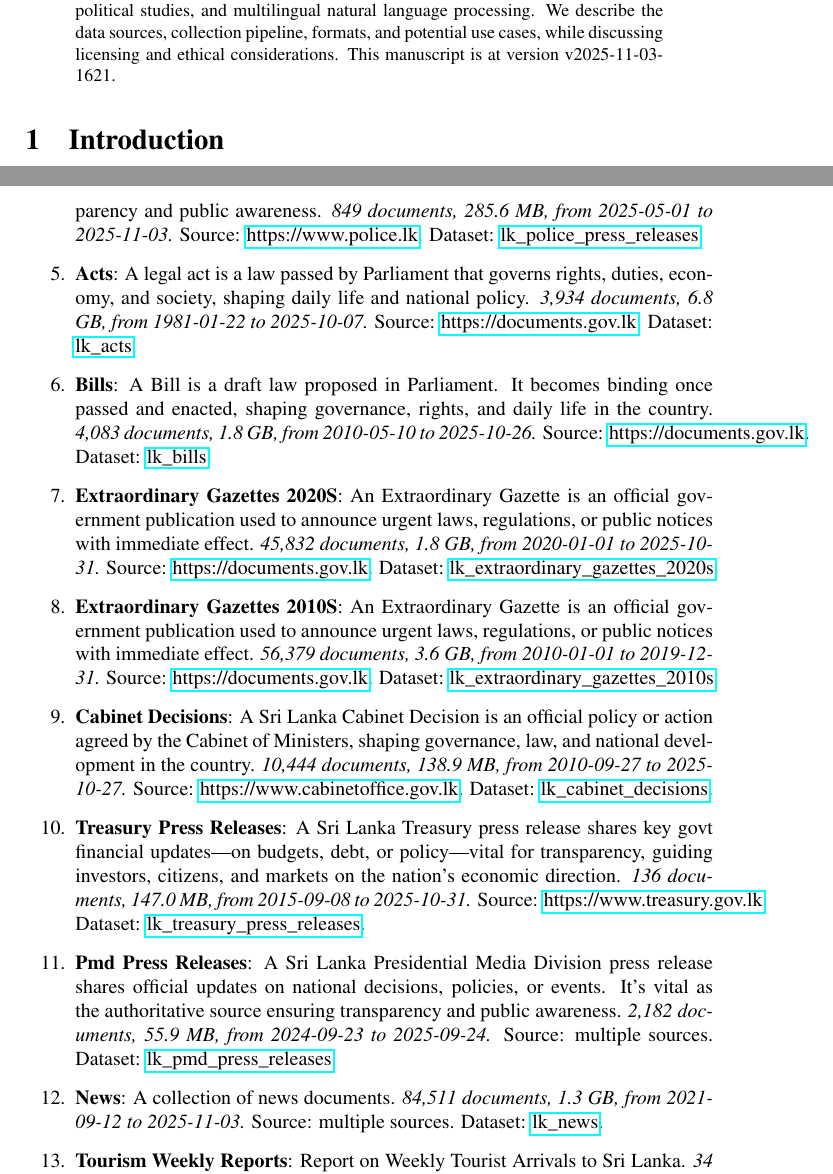
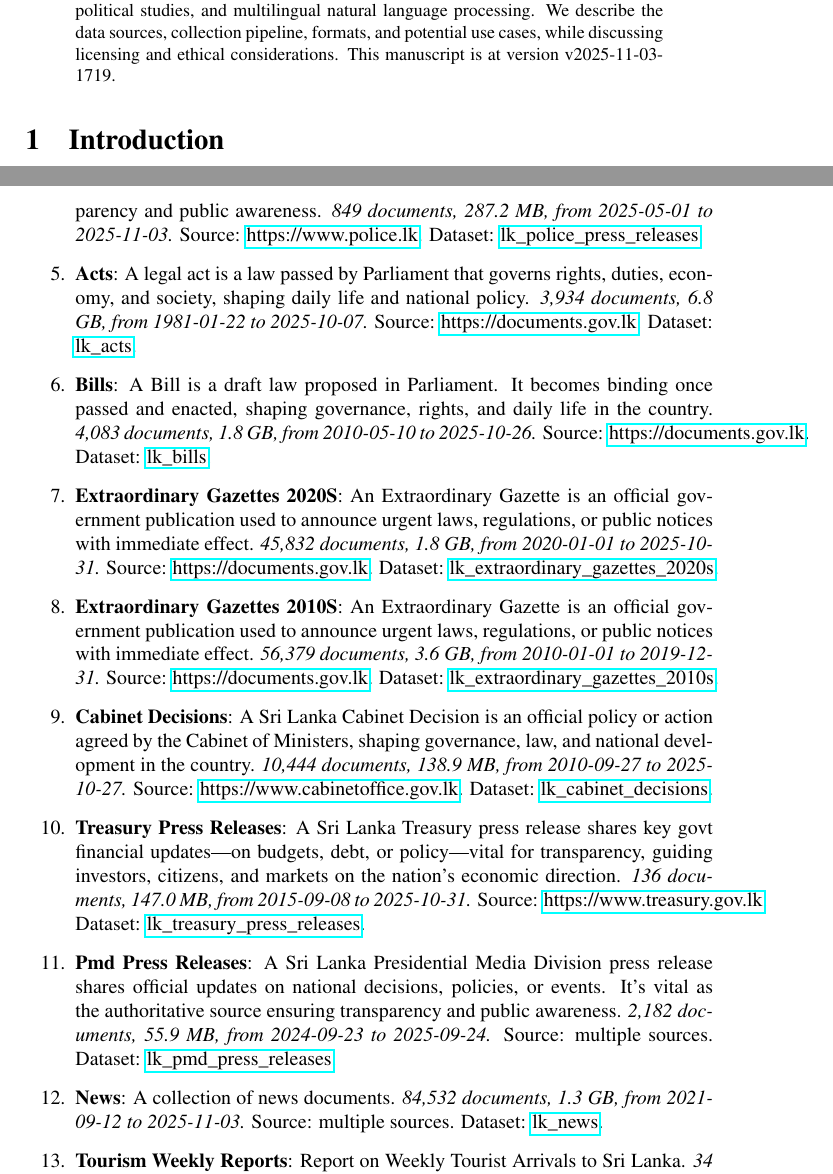
Before and after one commit to nuuuwan/lk_datasets, a LaTeX paper (latex/lk_datasets.tex): two parts of pages 1 and 3 of 7, joined at a grey line, cut so that both start at the same text. Compiled offline with pdfLaTeX; a LaTeX package or settings file that is missing is left out.

Commit message:
🤖 [build.yml] 2025-11-03-1149

```diff
--- a/latex/lk_datasets.tex
+++ b/latex/lk_datasets.tex
@@ -16,7 +16,7 @@
 \normalsize%
 \maketitle%
 \begin{abstract}%
-We present a collection of open, machine-readable document datasets covering parliamentary proceedings, legal judgments, government publications, news, and tourism statistics from Sri Lanka. The collection currently comprises of  234,378  documents (59.6 GB) across 24  datasets in Sinhala, Tamil, and English. The datasets are updated daily and mirrored on GitHub and Hugging Face. These resources aim to support research in computational linguistics, legal analytics, socio-political studies, and multilingual natural language processing. We describe the data sources, collection pipeline, formats, and potential use cases, while discussing licensing and ethical considerations. This manuscript is at version v2025-11-03-1621.%
+We present a collection of open, machine-readable document datasets covering parliamentary proceedings, legal judgments, government publications, news, and tourism statistics from Sri Lanka. The collection currently comprises of  234,399  documents (59.6 GB) across 24  datasets in Sinhala, Tamil, and English. The datasets are updated daily and mirrored on GitHub and Hugging Face. These resources aim to support research in computational linguistics, legal analytics, socio-political studies, and multilingual natural language processing. We describe the data sources, collection pipeline, formats, and potential use cases, while discussing licensing and ethical considerations. This manuscript is at version v2025-11-03-1719.%
 
 %
 \end{abstract}%
@@ -101,7 +101,7 @@ As of v2025-11-03-1621, Sri Lanka Document Datasets
 \item%
 \textbf{Supreme Court Judgements}: A Supreme Court judgment is a binding legal decision that interprets the Constitution and laws, shaping justice, governance, and citizens’ rights.\textit{ 2,249 documents, 1.4 GB, from 2009{-}01{-}27 to 2025{-}11{-}03.} Source: \href{https://supremecourt.lk}{https://supremecourt.lk}. Dataset: \href{https://github.com/nuuuwan/lk\_supreme\_court\_judgements/tree/data/data/lk\_supreme\_court\_judgements}{lk\_supreme\_court\_judgements}.%
 \item%
-\textbf{Police Press Releases}: A police press release is an official update from law enforcement on crimes, arrests, safety alerts, or public notices, ensuring transparency and public awareness.\textit{ 849 documents, 285.6 MB, from 2025{-}05{-}01 to 2025{-}11{-}03.} Source: \href{https://www.police.lk}{https://www.police.lk}. Dataset: \href{https://github.com/nuuuwan/lk\_police\_press\_releases/tree/data/data/lk\_police\_press\_releases}{lk\_police\_press\_releases}.%
+\textbf{Police Press Releases}: A police press release is an official update from law enforcement on crimes, arrests, safety alerts, or public notices, ensuring transparency and public awareness.\textit{ 849 documents, 287.2 MB, from 2025{-}05{-}01 to 2025{-}11{-}03.} Source: \href{https://www.police.lk}{https://www.police.lk}. Dataset: \href{https://github.com/nuuuwan/lk\_police\_press\_releases/tree/data/data/lk\_police\_press\_releases}{lk\_police\_press\_releases}.%
 \item%
 \textbf{Acts}: A legal act is a law passed by Parliament that governs rights, duties, economy, and society, shaping daily life and national policy.\textit{ 3,934 documents, 6.8 GB, from 1981{-}01{-}22 to 2025{-}10{-}07.} Source: \href{https://documents.gov.lk}{https://documents.gov.lk}. Dataset: \href{https://github.com/nuuuwan/lk\_legal\_docs/tree/data\_lk\_acts/data/lk\_acts}{lk\_acts}.%
 \item%
@@ -117,7 +117,7 @@ As of v2025-11-03-1621, Sri Lanka Document Datasets
 \item%
 \textbf{Pmd Press Releases}: A Sri Lanka Presidential Media Division press release shares official updates on national decisions, policies, or events. It’s vital as the authoritative source ensuring transparency and public awareness.\textit{ 2,182 documents, 55.9 MB, from 2024{-}09{-}23 to 2025{-}09{-}24.} Source: multiple sources. Dataset: \href{https://github.com/nuuuwan/lk\_pmd/tree/data\_lk\_pmd\_press\_releases/data/lk\_pmd\_press\_releases}{lk\_pmd\_press\_releases}.%
 \item%
-\textbf{News}: A collection of news documents.\textit{ 84,511 documents, 1.3 GB, from 2021{-}09{-}12 to 2025{-}11{-}03.} Source: multiple sources. Dataset: \href{https://github.com/nuuuwan/lk\_news/tree/data/data/lk\_news}{lk\_news}.%
+\textbf{News}: A collection of news documents.\textit{ 84,532 documents, 1.3 GB, from 2021{-}09{-}12 to 2025{-}11{-}03.} Source: multiple sources. Dataset: \href{https://github.com/nuuuwan/lk\_news/tree/data/data/lk\_news}{lk\_news}.%
 \item%
 \textbf{Tourism Weekly Reports}: Report on Weekly Tourist Arrivals to Sri Lanka.\textit{ 34 documents, 96.5 MB, from 2023{-}01{-}01 to 2025{-}10{-}01.} Source: \href{https://www.sltda.gov.lk}{https://www.sltda.gov.lk}. Dataset: \href{https://github.com/nuuuwan/lk\_tourism/tree/data\_lk\_tourism\_weekly\_reports/data/lk\_tourism\_weekly\_reports}{lk\_tourism\_weekly\_reports}.%
 \item%
```
Also changed, not shown: README.md, latex/lk_datasets.pdf, latex/lk_datasets.tex (2 more changed lines).
